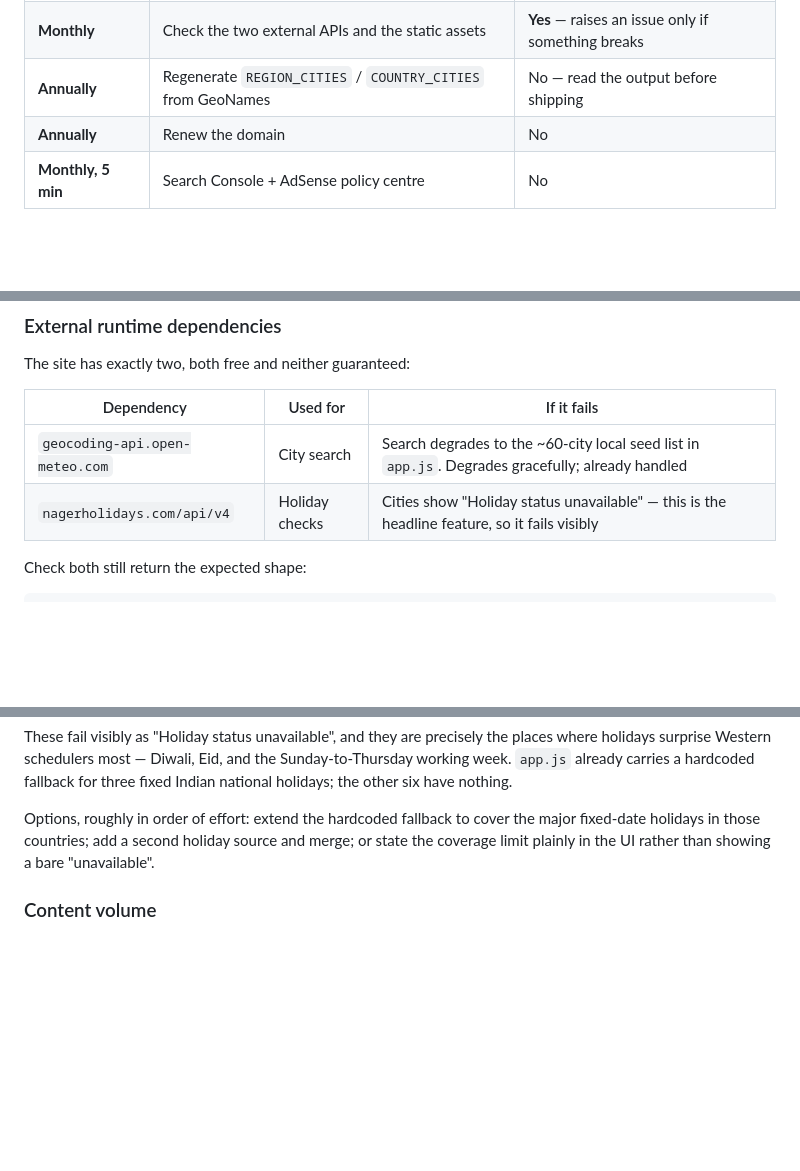
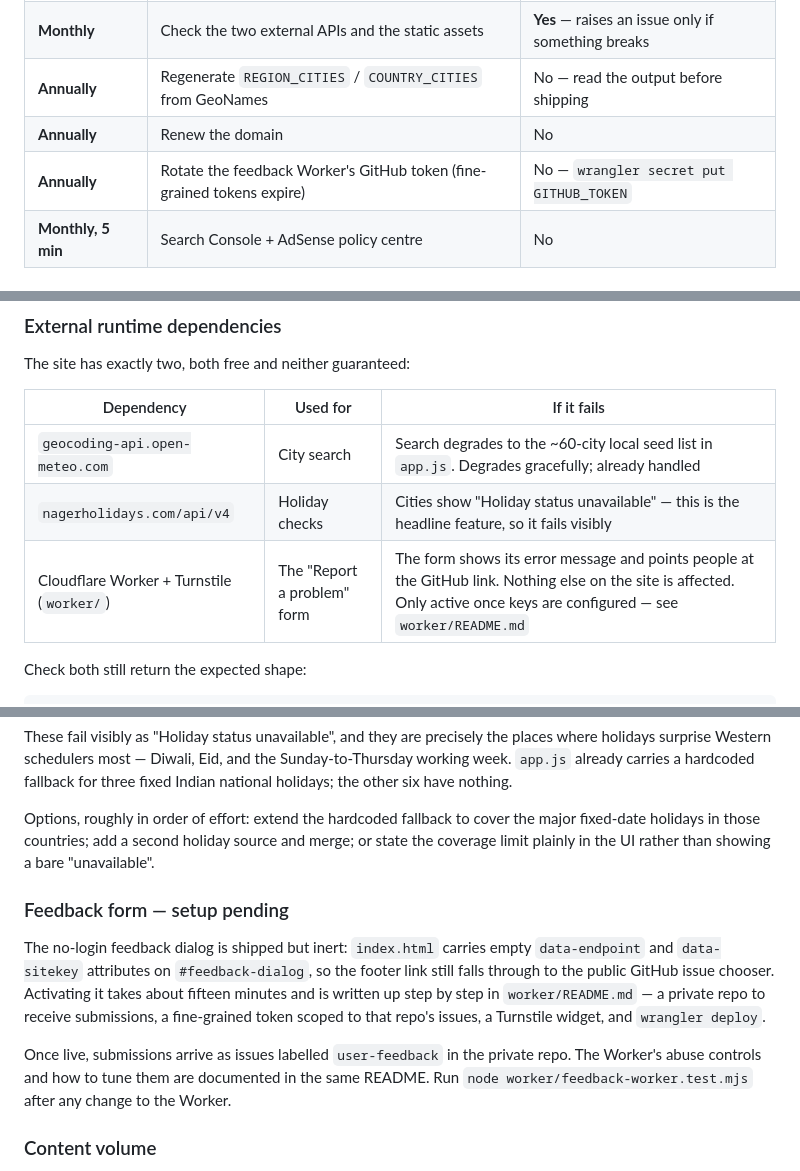
Before and after one commit to Rico36/world-meeting-time-finder, a Markdown page: MAINTENANCE.md, 3 parts joined by grey strips. Rendered like a GitHub page; blank space fills up the shorter version.

Commit message:
Document the feedback Worker as a maintained dependency
The previous commit added a third external dependency and a token that
expires, neither of which MAINTENANCE.md knew about. It now lists the Worker
and Turnstile in the dependency table with their failure mode (the form shows
its error message and points at the GitHub link; nothing else is affected),
adds an annual token-rotation row to the calendar, and records that the form
is shipped inert until the keys in worker/README.md are configured.

Co-Authored-By: Claude Fable 5.1 <noreply@anthropic.com>

```diff
--- a/MAINTENANCE.md
+++ b/MAINTENANCE.md
@@ -15,6 +15,7 @@ ten-minute dependency check, and everything else is event-driven.
 | **Monthly** | Check the two external APIs and the static assets | **Yes** — raises an issue only if something breaks |
 | **Annually** | Regenerate `REGION_CITIES` / `COUNTRY_CITIES` from GeoNames | No — read the output before shipping |
 | **Annually** | Renew the domain | No |
+| **Annually** | Rotate the feedback Worker's GitHub token (fine-grained tokens expire) | No — `wrangler secret put GITHUB_TOKEN` |
 | **Monthly, 5 min** | Search Console + AdSense policy centre | No |
 
 ## Automation
@@ -120,6 +121,7 @@ The site has exactly two, both free and neither guaranteed:
 |---|---|---|
 | `geocoding-api.open-meteo.com` | City search | Search degrades to the ~60-city local seed list in `app.js`. Degrades gracefully; already handled |
 | `nagerholidays.com/api/v4` | Holiday checks | Cities show "Holiday status unavailable" — this is the headline feature, so it fails visibly |
+| Cloudflare Worker + Turnstile (`worker/`) | The "Report a problem" form | The form shows its error message and points people at the GitHub link. Nothing else on the site is affected. Only active once keys are configured — see `worker/README.md` |
 
 Check both still return the expected shape:
 
@@ -199,6 +201,20 @@ major fixed-date holidays in those countries; add a second holiday source and
 merge; or state the coverage limit plainly in the UI rather than showing a bare
 "unavailable".
 
+### Feedback form — setup pending
+
+The no-login feedback dialog is shipped but inert: `index.html` carries empty
+`data-endpoint` and `data-sitekey` attributes on `#feedback-dialog`, so the
+footer link still falls through to the public GitHub issue chooser. Activating
+it takes about fifteen minutes and is written up step by step in
+`worker/README.md` — a private repo to receive submissions, a fine-grained token
+scoped to that repo's issues, a Turnstile widget, and `wrangler deploy`.
+
+Once live, submissions arrive as issues labelled `user-feedback` in the private
+repo. The Worker's abuse controls and how to tune them are documented in the
+same README. Run `node worker/feedback-worker.test.mjs` after any change to the
+Worker.
+
 ### Content volume
 
 Five pages, roughly 3,500 words. Guides sit at 870–980 words each after the
```
